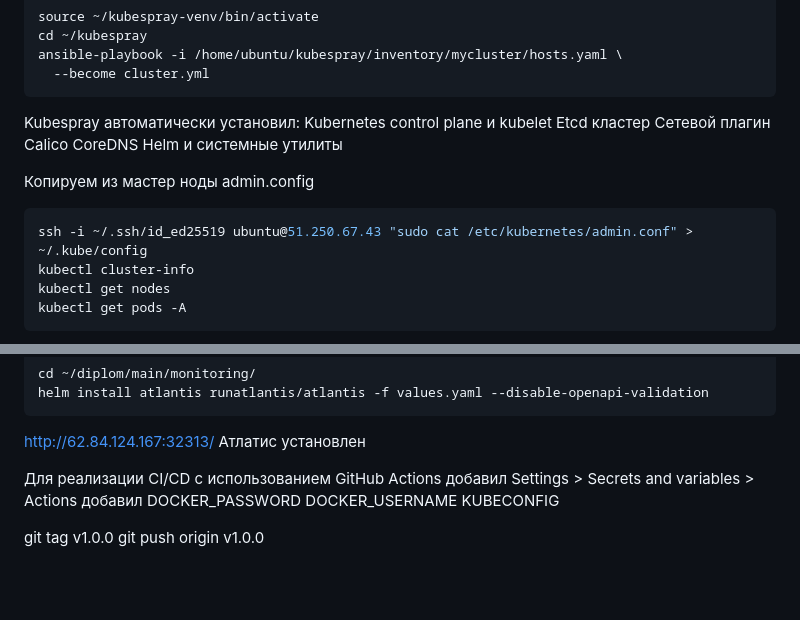
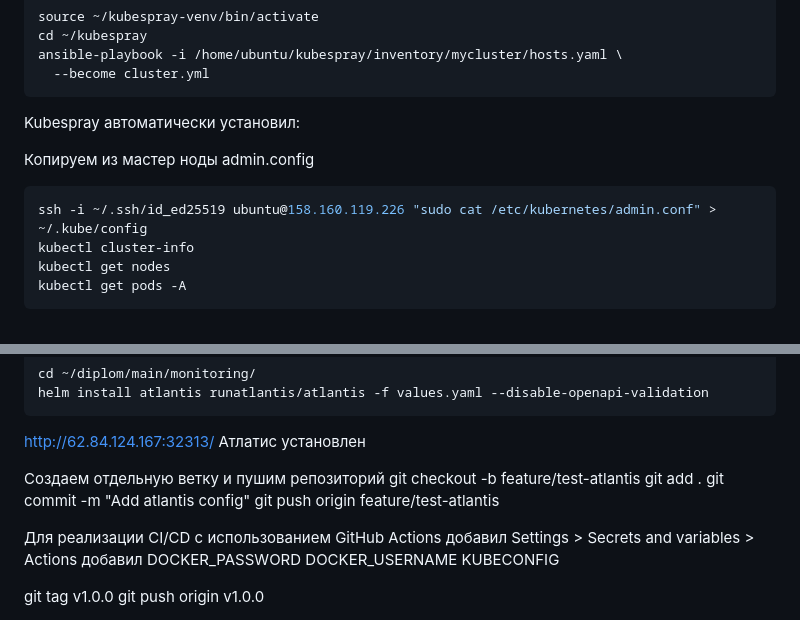
Before and after one commit to alibok86/diplom, a Markdown page: README.md, 2 parts joined by grey strips. Drawn GitHub-style; folded sections open; blank space fills up the shorter version.

Commit message:
Add atlantis config

````diff
--- a/README.md
+++ b/README.md
@@ -405,15 +405,10 @@ ansible-playbook -i /home/ubuntu/kubespray/inventory/mycluster/hosts.yaml \
 ```
 
 Kubespray автоматически установил:
-Kubernetes control plane и kubelet
-Etcd кластер
-Сетевой плагин Calico
-CoreDNS
-Helm и системные утилиты
 
 Копируем из мастер ноды admin.config
 ```python
-ssh -i ~/.ssh/id_ed25519 ubuntu@51.250.67.43 "sudo cat /etc/kubernetes/admin.conf" > ~/.kube/config
+ssh -i ~/.ssh/id_ed25519 ubuntu@158.160.119.226 "sudo cat /etc/kubernetes/admin.conf" > ~/.kube/config
 kubectl cluster-info
 kubectl get nodes
 kubectl get pods -A
@@ -603,6 +598,11 @@ helm install atlantis runatlantis/atlantis -f values.yaml --disable-openapi-vali
 
 http://62.84.124.167:32313/ Атлатис установлен
 
+Создаем отдельную ветку и пушим репозиторий
+git checkout -b feature/test-atlantis
+git add .
+git commit -m "Add atlantis config"
+git push origin feature/test-atlantis
 
 Для реализации CI/CD с использованием GitHub Actions добавил Settings > Secrets and variables > Actions
 добавил
````
Also changed, not shown: 11.png (added), 1 other file.
